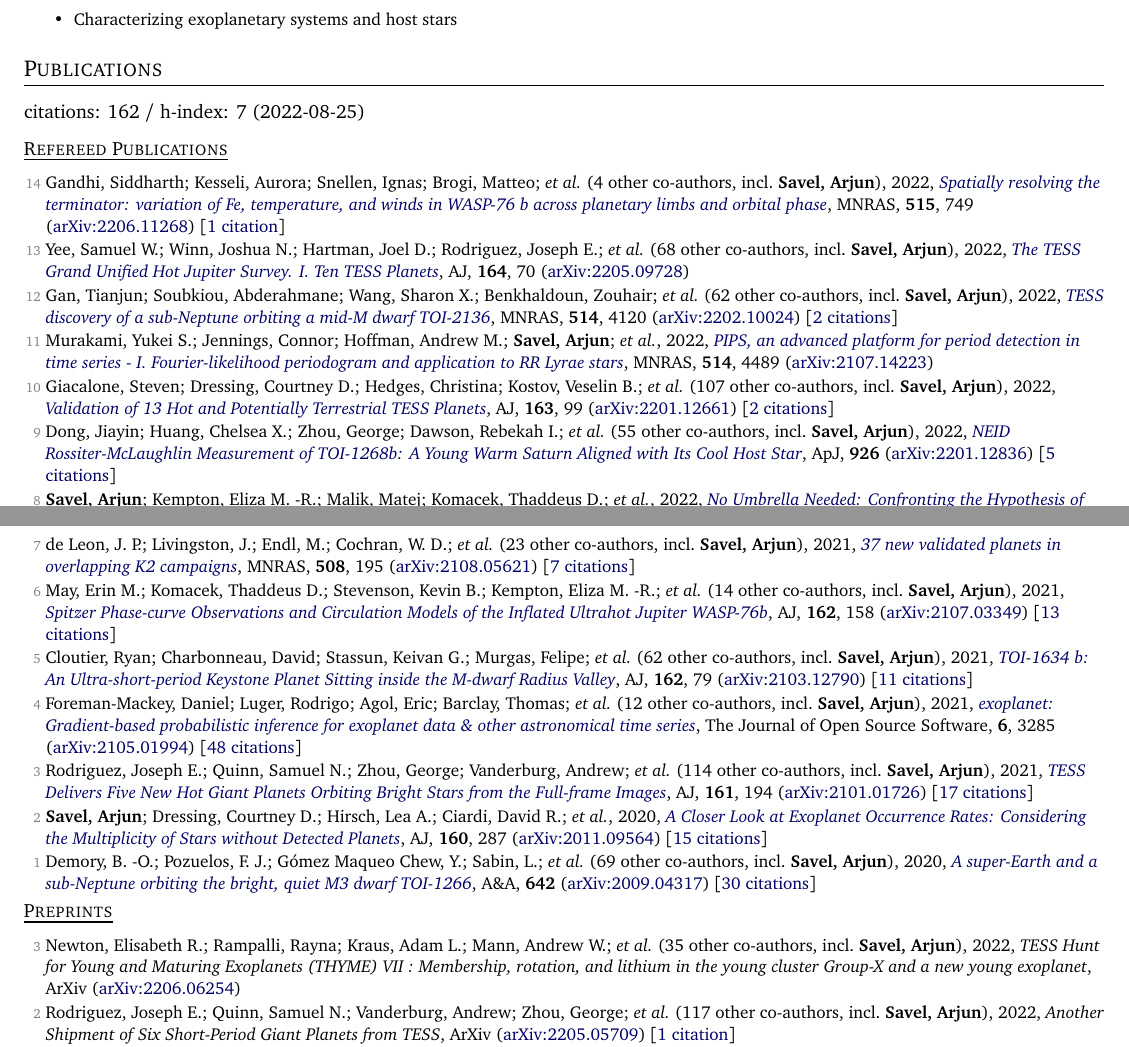
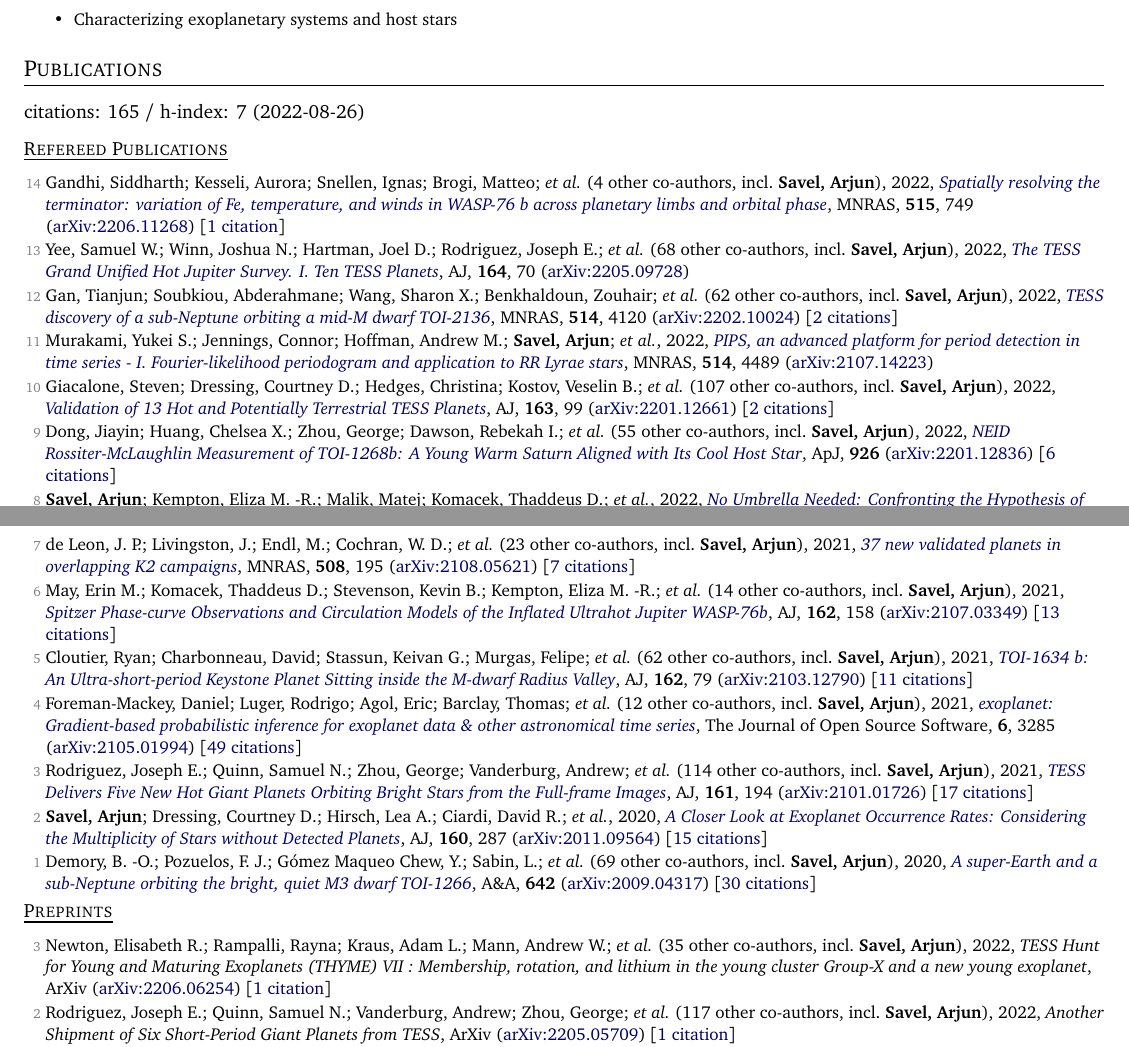
Before and after one commit to arjunsavel/CV, a LaTeX document (main.tex, which reads supp_tex/pubs_ref.tex, supp_tex/pubs_summary.tex, supp_tex/pubs_unref.tex): two parts of pages 1 and 2 of 4, joined at a grey line, cut so that both start at the same text. Compiled offline with pdfLaTeX.

Commit message:
Scrape and update publications

```diff
--- a/supp_tex/pubs_ref.tex
+++ b/supp_tex/pubs_ref.tex
@@ -8,7 +8,7 @@
 
 \item[{\color{numcolor}\scriptsize10}] Giacalone, Steven; Dressing, Courtney D.; Hedges, Christina; Kostov, Veselin B.; \etal\ ({107} other co-authors, incl.\ \textbf{Savel, Arjun}), 2022, \doi{10.3847/1538-3881/ac4334}{Validation of 13 Hot and Potentially Terrestrial TESS Planets}, \aj, \textbf{163}, 99 (\arxiv{2201.12661}) [\href{https://ui.adsabs.harvard.edu/abs/2022AJ....163...99G}{2 citations}]
 
-\item[{\color{numcolor}\scriptsize9}] Dong, Jiayin; Huang, Chelsea X.; Zhou, George; Dawson, Rebekah I.; \etal\ ({55} other co-authors, incl.\ \textbf{Savel, Arjun}), 2022, \doi{10.3847/2041-8213/ac4da0}{NEID Rossiter-McLaughlin Measurement of TOI-1268b: A Young Warm Saturn Aligned with Its Cool Host Star}, \apj, \textbf{926} (\arxiv{2201.12836}) [\href{https://ui.adsabs.harvard.edu/abs/2022ApJ...926L...7D}{5 citations}]
+\item[{\color{numcolor}\scriptsize9}] Dong, Jiayin; Huang, Chelsea X.; Zhou, George; Dawson, Rebekah I.; \etal\ ({55} other co-authors, incl.\ \textbf{Savel, Arjun}), 2022, \doi{10.3847/2041-8213/ac4da0}{NEID Rossiter-McLaughlin Measurement of TOI-1268b: A Young Warm Saturn Aligned with Its Cool Host Star}, \apj, \textbf{926} (\arxiv{2201.12836}) [\href{https://ui.adsabs.harvard.edu/abs/2022ApJ...926L...7D}{6 citations}]
 
 \item[{\color{numcolor}\scriptsize8}] \textbf{Savel, Arjun}; Kempton, Eliza M. -R.; Malik, Matej; Komacek, Thaddeus D.; \etal, 2022, \doi{10.3847/1538-4357/ac423f}{No Umbrella Needed: Confronting the Hypothesis of Iron Rain on WASP-76b with Post-processed General Circulation Models}, \apj, \textbf{926}, 85 (\arxiv{2109.00163}) [\href{https://ui.adsabs.harvard.edu/abs/2022ApJ...926...85S}{10 citations}]
 
@@ -18,7 +18,7 @@
 
 \item[{\color{numcolor}\scriptsize5}] Cloutier, Ryan; Charbonneau, David; Stassun, Keivan G.; Murgas, Felipe; \etal\ ({62} other co-authors, incl.\ \textbf{Savel, Arjun}), 2021, \doi{10.3847/1538-3881/ac0157}{TOI-1634 b: An Ultra-short-period Keystone Planet Sitting inside the M-dwarf Radius Valley}, \aj, \textbf{162}, 79 (\arxiv{2103.12790}) [\href{https://ui.adsabs.harvard.edu/abs/2021AJ....162...79C}{11 citations}]
 
-\item[{\color{numcolor}\scriptsize4}] Foreman-Mackey, Daniel; Luger, Rodrigo; Agol, Eric; Barclay, Thomas; \etal\ ({12} other co-authors, incl.\ \textbf{Savel, Arjun}), 2021, \doi{10.21105/joss.03285}{exoplanet: Gradient-based probabilistic inference for exoplanet data \& other astronomical time series}, The Journal of Open Source Software, \textbf{6}, 3285 (\arxiv{2105.01994}) [\href{https://ui.adsabs.harvard.edu/abs/2021JOSS....6.3285F}{48 citations}]
+\item[{\color{numcolor}\scriptsize4}] Foreman-Mackey, Daniel; Luger, Rodrigo; Agol, Eric; Barclay, Thomas; \etal\ ({12} other co-authors, incl.\ \textbf{Savel, Arjun}), 2021, \doi{10.21105/joss.03285}{exoplanet: Gradient-based probabilistic inference for exoplanet data \& other astronomical time series}, The Journal of Open Source Software, \textbf{6}, 3285 (\arxiv{2105.01994}) [\href{https://ui.adsabs.harvard.edu/abs/2021JOSS....6.3285F}{49 citations}]
 
 \item[{\color{numcolor}\scriptsize3}] Rodriguez, Joseph E.; Quinn, Samuel N.; Zhou, George; Vanderburg, Andrew; \etal\ ({114} other co-authors, incl.\ \textbf{Savel, Arjun}), 2021, \doi{10.3847/1538-3881/abe38a}{TESS Delivers Five New Hot Giant Planets Orbiting Bright Stars from the Full-frame Images}, \aj, \textbf{161}, 194 (\arxiv{2101.01726}) [\href{https://ui.adsabs.harvard.edu/abs/2021AJ....161..194R}{17 citations}]
 
--- a/supp_tex/pubs_summary.tex
+++ b/supp_tex/pubs_summary.tex
@@ -1 +1 @@
-citations: 162 / h-index: 7 (2022-08-25)
+citations: 165 / h-index: 7 (2022-08-26)
--- a/supp_tex/pubs_unref.tex
+++ b/supp_tex/pubs_unref.tex
@@ -1,4 +1,4 @@
-\item[{\color{numcolor}\scriptsize3}] Newton, Elisabeth R.; Rampalli, Rayna; Kraus, Adam L.; Mann, Andrew W.; \etal\ ({35} other co-authors, incl.\ \textbf{Savel, Arjun}), 2022, \emph{TESS Hunt for Young and Maturing Exoplanets (THYME) VII : Membership, rotation, and lithium in the young cluster Group-X and a new young exoplanet}, ArXiv (\arxiv{2206.06254})
+\item[{\color{numcolor}\scriptsize3}] Newton, Elisabeth R.; Rampalli, Rayna; Kraus, Adam L.; Mann, Andrew W.; \etal\ ({35} other co-authors, incl.\ \textbf{Savel, Arjun}), 2022, \emph{TESS Hunt for Young and Maturing Exoplanets (THYME) VII : Membership, rotation, and lithium in the young cluster Group-X and a new young exoplanet}, ArXiv (\arxiv{2206.06254}) [\href{https://ui.adsabs.harvard.edu/abs/2022arXiv220606254N}{1 citation}]
 
 \item[{\color{numcolor}\scriptsize2}] Rodriguez, Joseph E.; Quinn, Samuel N.; Vanderburg, Andrew; Zhou, George; \etal\ ({117} other co-authors, incl.\ \textbf{Savel, Arjun}), 2022, \emph{Another Shipment of Six Short-Period Giant Planets from TESS}, ArXiv (\arxiv{2205.05709}) [\href{https://ui.adsabs.harvard.edu/abs/2022arXiv220505709R}{1 citation}]
 
```
Also changed, not shown: 1 other file.
